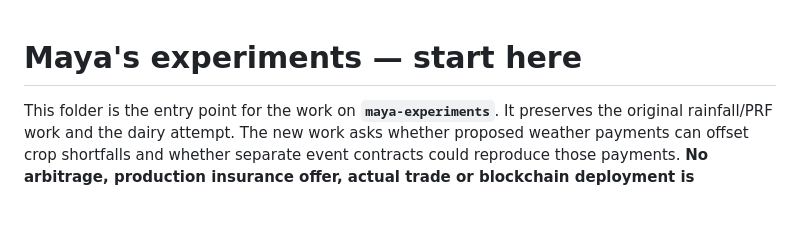
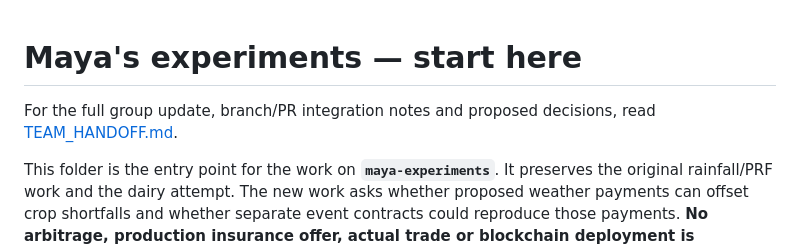
Before and after one commit to Belugaluga2/ECE473-Project, a Markdown page: experiments/maya/README.md, the part around the change. Drawn GitHub-style; blank space fills up the shorter version.

Commit message:
Document team handoff and integration with pending PRs

```diff
--- a/experiments/maya/README.md
+++ b/experiments/maya/README.md
@@ -1,4 +1,7 @@
 # Maya's experiments — start here
+
+For the full group update, branch/PR integration notes and proposed decisions, read
+[TEAM_HANDOFF.md](TEAM_HANDOFF.md).
 
 This folder is the entry point for the work on **`maya-experiments`**. It preserves the original
 rainfall/PRF work and the dairy attempt. The new work asks whether proposed weather payments
```
Also changed, not shown: experiments/maya/TEAM_HANDOFF.md (added, +212 -0 lines).
